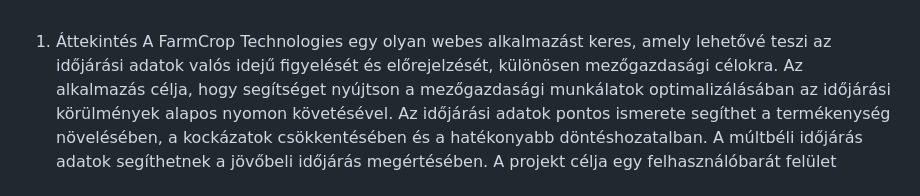
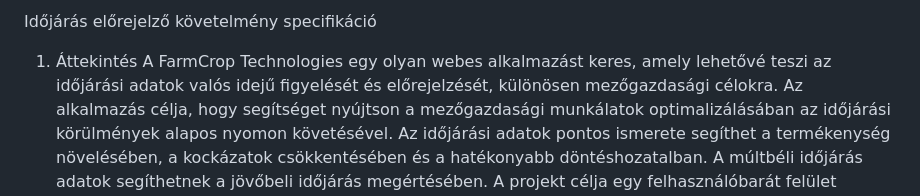
Before and after one commit to nacsacsa/weather-forecast, a Markdown page: Követelmény specifikáció.md, the part around the change. Rendered like a GitHub page.

```diff
--- a/Követelményspecifikáció.md
+++ b/Követelmény specifikáció.md
@@ -1,3 +1,5 @@
+Időjárás előrejelző követelmény specifikáció
+
 1. Áttekintés
 A FarmCrop Technologies egy olyan webes alkalmazást keres, amely lehetővé teszi az időjárási adatok valós idejű figyelését és előrejelzését, különösen mezőgazdasági célokra. Az alkalmazás célja, hogy segítséget nyújtson a mezőgazdasági munkálatok optimalizálásában az időjárási körülmények alapos nyomon követésével. Az időjárási adatok pontos ismerete segíthet a termékenység növelésében, a kockázatok csökkentésében és a hatékonyabb döntéshozatalban. A múltbéli időjárás adatok segíthetnek a jövőbeli időjárás megértésében. A projekt célja egy felhasználóbarát felület kialakítása, amely elérhető asztali és mobil eszközökről is webes felületen keresztül.
 
```
Also changed, not shown: Funkcionális specifikáció.md (added, +11 -0 lines).
